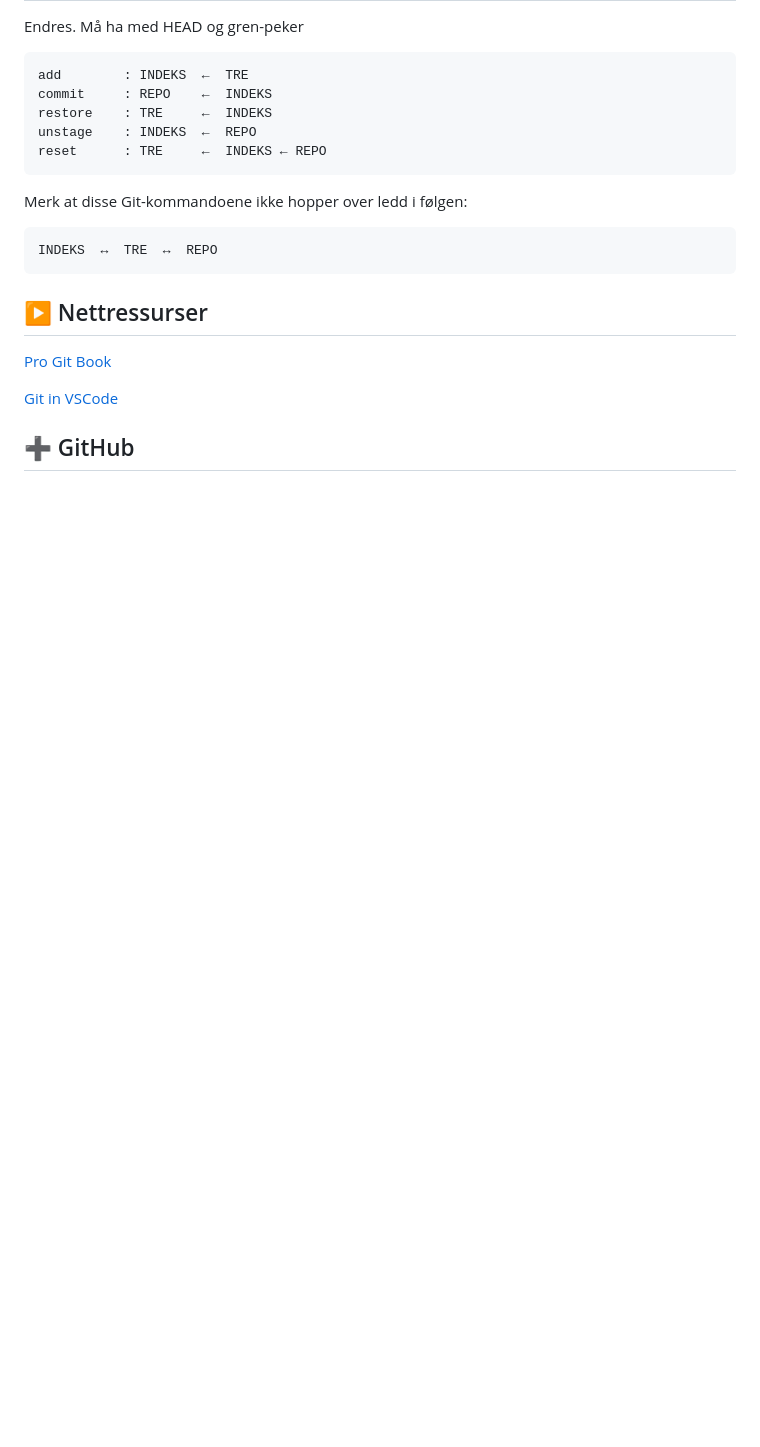
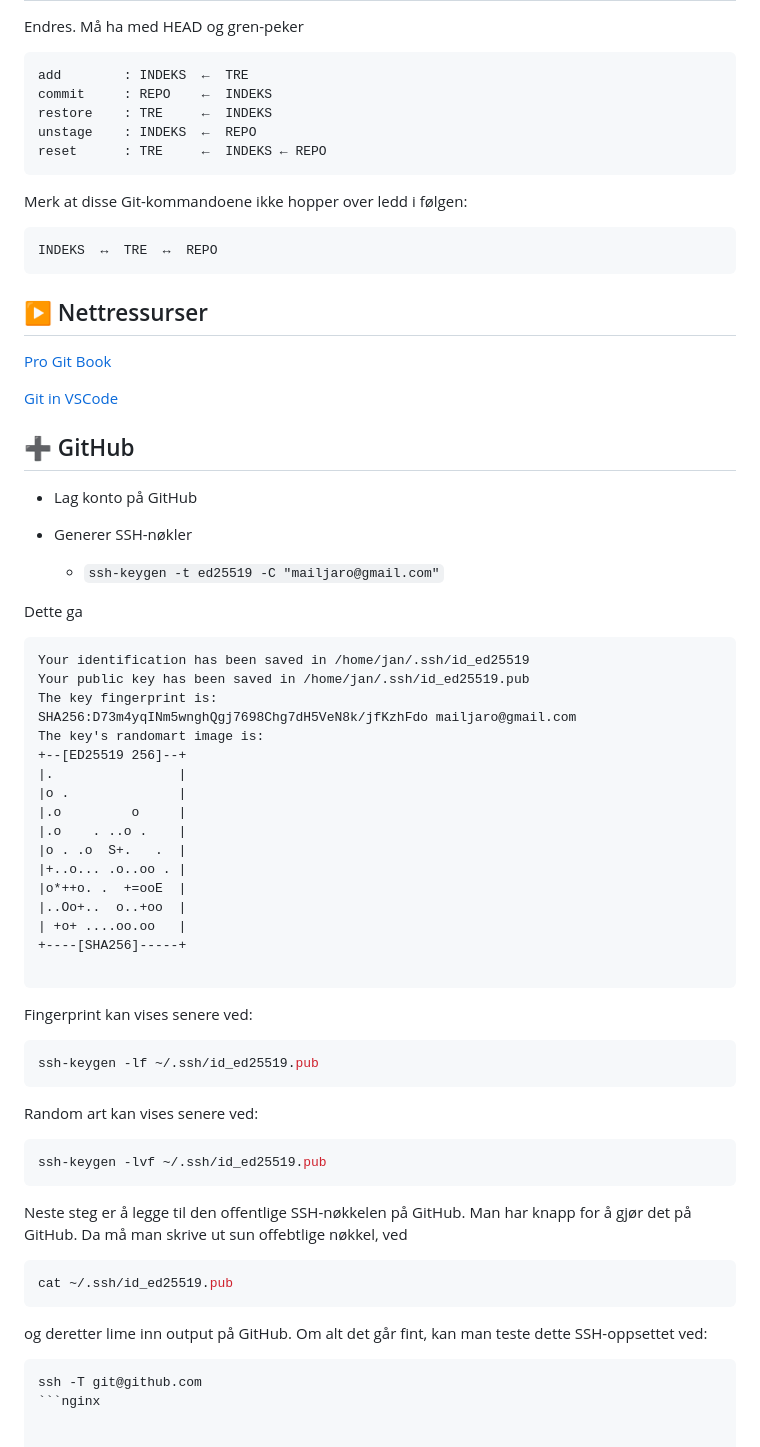
Before and after one commit to mailjaro/Git-documentation, a Markdown page: git.md, the part around the change. Drawn GitHub-style; blank space fills up the shorter version.

Commit message:
On branch NyMain Changes to be committed: 	modified:   git.md
Dette er siste commit før overføring til GitHub.
Underkapittel om GitHub er påbegynt.

````diff
--- a/git.md
+++ b/git.md
@@ -741,3 +741,54 @@ INDEKS  ↔  TRE  ↔  REPO
 [Git in VSCode](https://code.visualstudio.com/docs/sourcecontrol/overview)
 
 ## ➕ GitHub
+
+- Lag konto på GitHub
+
+- Generer SSH-nøkler
+  - `ssh-keygen -t ed25519 -C "mailjaro@gmail.com"`
+
+Dette ga
+
+```text
+Your identification has been saved in /home/jan/.ssh/id_ed25519
+Your public key has been saved in /home/jan/.ssh/id_ed25519.pub
+The key fingerprint is:
+SHA256:D73m4yqINm5wnghQgj7698Chg7dH5VeN8k/jfKzhFdo mailjaro@gmail.com
+The key's randomart image is:
++--[ED25519 256]--+
+|.                |
+|o .              |
+|.o         o     |
+|.o    . ..o .    |
+|o . .o  S+.   .  |
+|+..o... .o..oo . |
+|o*++o. .  +=ooE  |
+|..Oo+..  o..+oo  |
+| +o+ ....oo.oo   |
++----[SHA256]-----+
+
+```
+
+Fingerprint kan vises senere ved:
+
+```nginx
+ssh-keygen -lf ~/.ssh/id_ed25519.pub
+```
+
+Random art kan vises senere ved:
+
+```nginx
+ssh-keygen -lvf ~/.ssh/id_ed25519.pub
+```
+
+Neste steg er å legge til den offentlige SSH-nøkkelen på GitHub. Man har knapp for å gjør det på GitHub. Da må man skrive ut sun offebtlige nøkkel, ved
+
+```nginx
+cat ~/.ssh/id_ed25519.pub
+```
+
+og deretter lime inn output på GitHub. Om alt det går fint, kan man teste dette SSH-oppsettet ved:
+
+```nginx
+ssh -T git@github.com
+```nginx
````
